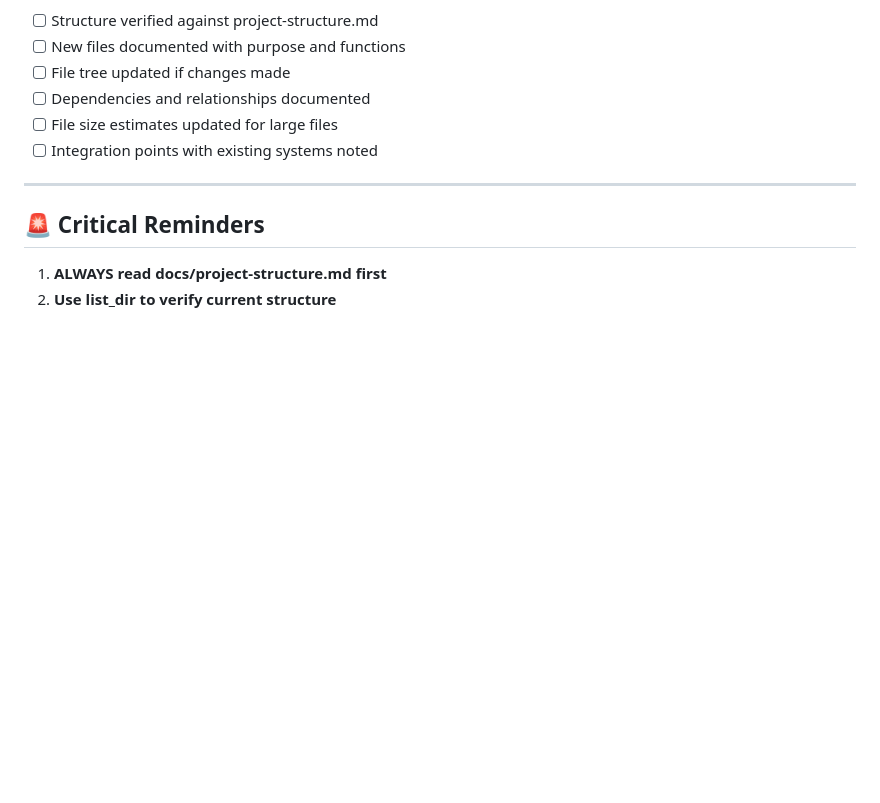
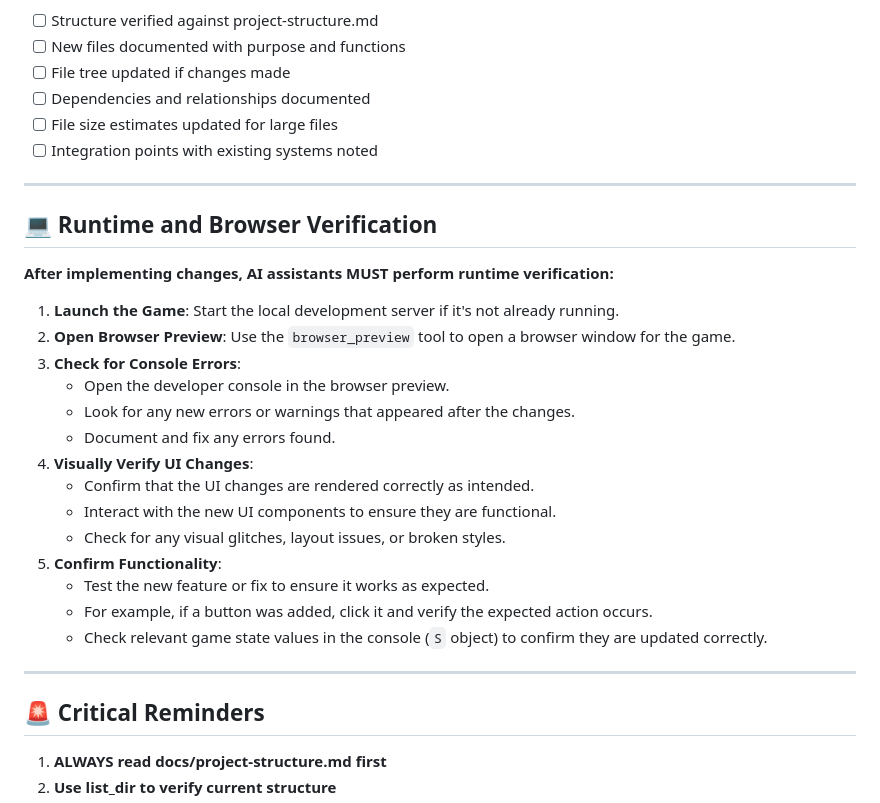
Before and after one commit to recalledz/way-of-ascension, a Markdown page: docs/ai-verification-protocol.md, the part around the change. Rendered like a GitHub page; blank space fills up the shorter version.

Commit message:
docs: create AI verification protocol for maintaining project structure

```diff
--- a/docs/ai-verification-protocol.md
+++ b/docs/ai-verification-protocol.md
@@ -287,6 +287,27 @@ if (newFiles.length > 0 || missingFiles.length > 0) {
 
 ---
 
+## 💻 Runtime and Browser Verification
+
+**After implementing changes, AI assistants MUST perform runtime verification:**
+
+1.  **Launch the Game**: Start the local development server if it's not already running.
+2.  **Open Browser Preview**: Use the `browser_preview` tool to open a browser window for the game.
+3.  **Check for Console Errors**:
+    *   Open the developer console in the browser preview.
+    *   Look for any new errors or warnings that appeared after the changes.
+    *   Document and fix any errors found.
+4.  **Visually Verify UI Changes**:
+    *   Confirm that the UI changes are rendered correctly as intended.
+    *   Interact with the new UI components to ensure they are functional.
+    *   Check for any visual glitches, layout issues, or broken styles.
+5.  **Confirm Functionality**:
+    *   Test the new feature or fix to ensure it works as expected.
+    *   For example, if a button was added, click it and verify the expected action occurs.
+    *   Check relevant game state values in the console (`S` object) to confirm they are updated correctly.
+
+---
+
 ## 🚨 Critical Reminders
 
 1. **ALWAYS read docs/project-structure.md first**
```
